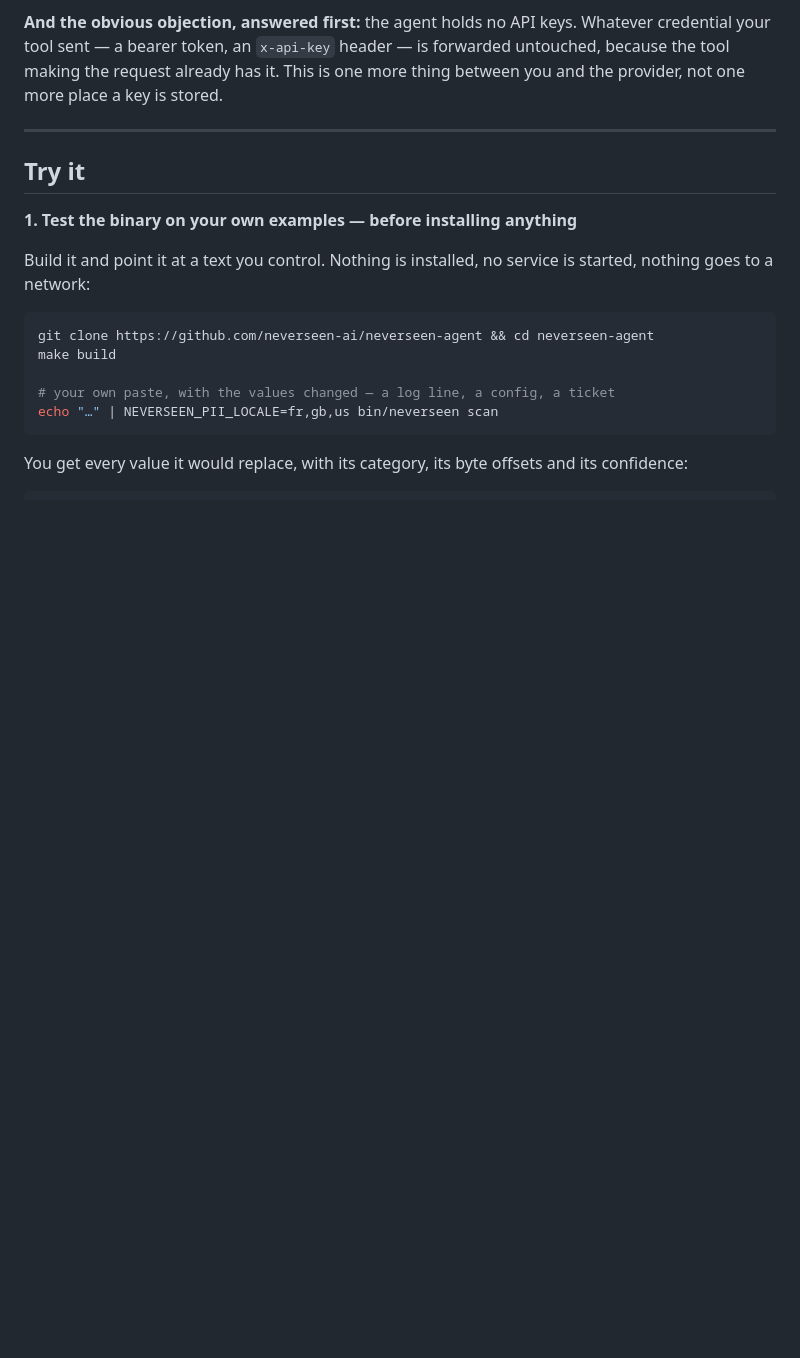
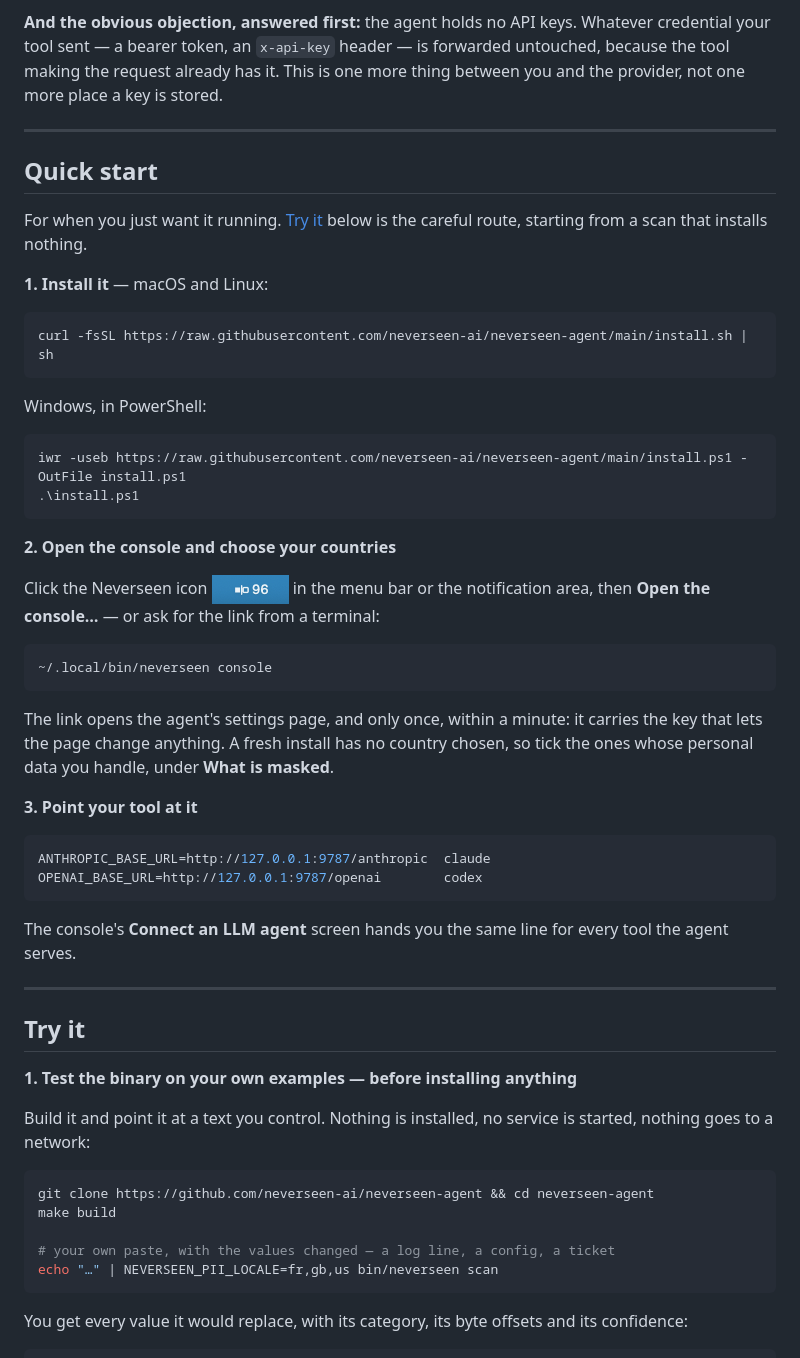
Before and after one commit to neverseen-ai/neverseen-agent, a Markdown page: README.md, the part around one of its changes. Rendered like a GitHub page; pictures changed too: images/menu-bar-icon.png (added); blank space fills up the shorter version.

````diff
--- a/README.md
+++ b/README.md
@@ -87,6 +25,51 @@ variable and the tool you already run.
 Whatever credential your tool sent — a bearer token, an `x-api-key` header — is
 forwarded untouched, because the tool making the request already has it. This is
 one more thing between you and the provider, not one more place a key is stored.
+
+---
+
+## Quick start
+
+For when you just want it running. [Try it](#try-it) below is the careful route,
+starting from a scan that installs nothing.
+
+**1. Install it** — macOS and Linux:
+
+```bash
+curl -fsSL https://raw.githubusercontent.com/neverseen-ai/neverseen-agent/main/install.sh | sh
+```
+
+Windows, in PowerShell:
+
+```powershell
+iwr -useb https://raw.githubusercontent.com/neverseen-ai/neverseen-agent/main/install.ps1 -OutFile install.ps1
+.\install.ps1
+```
+
+**2. Open the console and choose your countries**
+
+Click the Neverseen icon
+![The Neverseen icon, with the number of values masked today](images/menu-bar-icon.png)
+in the menu bar or the notification area, then **Open the console…** — or ask for
+the link from a terminal:
+
+```bash
+~/.local/bin/neverseen console
+```
+
+The link opens the agent's settings page, and only once, within a minute: it
+carries the key that lets the page change anything. A fresh install has no country
+chosen, so tick the ones whose personal data you handle, under **What is masked**.
+
+**3. Point your tool at it**
+
+```bash
+ANTHROPIC_BASE_URL=http://127.0.0.1:9787/anthropic  claude
+OPENAI_BASE_URL=http://127.0.0.1:9787/openai        codex
+```
+
+The console's **Connect an LLM agent** screen hands you the same line for every
+tool the agent serves.
 
 ---
 
````
Also changed, not shown: other parts of README.md (+83 -74 lines), images/round-trip.png (renamed from docs/images/round-trip.png), images/three-steps.png (added).
